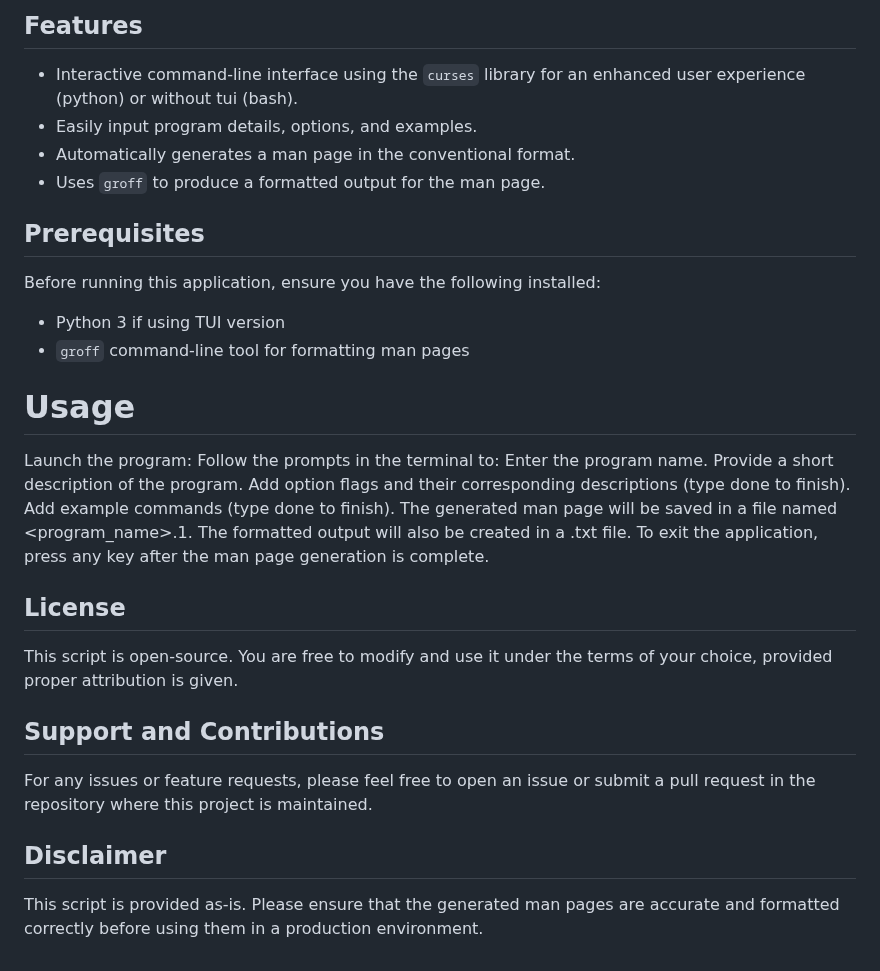
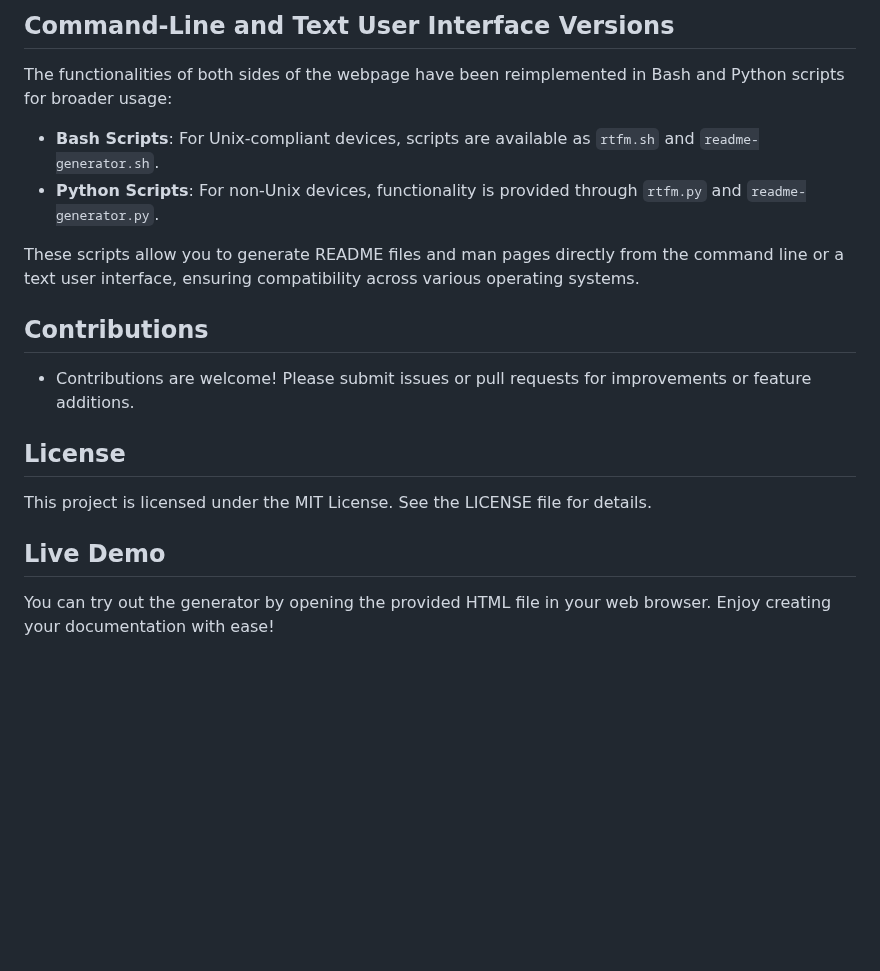
Before and after one commit to 4rge/rtfm, a Markdown page: README.md, the part around one of its changes. Rendered like a GitHub page; blank space fills up the shorter version.

```diff
--- a/README.md
+++ b/README.md
@@ -30,37 +53,16 @@ A command-line application in Python/Bash that facilitates the creation of manua
 
-## Features
+## Command-Line and Text User Interface Versions
+The functionalities of both sides of the webpage have been reimplemented in Bash and Python scripts for broader usage:
+- **Bash Scripts**: For Unix-compliant devices, scripts are available as `rtfm.sh` and `readme-generator.sh`.
+- **Python Scripts**: For non-Unix devices, functionality is provided through `rtfm.py` and `readme-generator.py`.
 
-- Interactive command-line interface using the `curses` library for an enhanced user experience (python) or without tui (bash).
-- Easily input program details, options, and examples.
-- Automatically generates a man page in the conventional format.
-- Uses `groff` to produce a formatted output for the man page.
+These scripts allow you to generate README files and man pages directly from the command line or a text user interface, ensuring compatibility across various operating systems.
 
-## Prerequisites
-
-Before running this application, ensure you have the following installed:
-
-- Python 3 if using TUI version
-- `groff` command-line tool for formatting man pages
-
-# Usage
-Launch the program:
-Follow the prompts in the terminal to:
-Enter the program name.
-Provide a short description of the program.
-Add option flags and their corresponding descriptions (type done to finish).
-Add example commands (type done to finish).
-The generated man page will be saved in a file named <program_name>.1.
-The formatted output will also be created in a .txt file.
-To exit the application, press any key after the man page generation is complete.
+## Contributions
+- Contributions are welcome! Please submit issues or pull requests for improvements or feature additions.
 
 ## License
+This project is licensed under the MIT License. See the LICENSE file for details.
 
-This script is open-source. You are free to modify and use it under the terms of your choice, provided proper attribution is given.
-
-## Support and Contributions
-
-For any issues or feature requests, please feel free to open an issue or submit a pull request in the repository where this project is maintained.
-
-## Disclaimer
-
-This script is provided as-is. Please ensure that the generated man pages are accurate and formatted correctly before using them in a production environment.
+## Live Demo
+You can try out the generator by opening the provided HTML file in your web browser. Enjoy creating your documentation with ease!
```
Also changed, not shown: other parts of README.md (+43 -20 lines).
